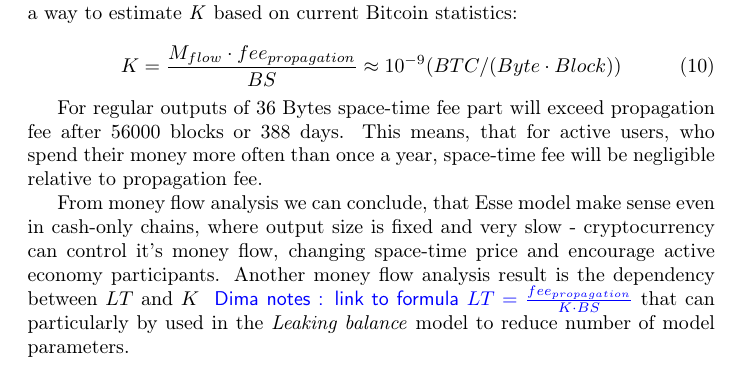
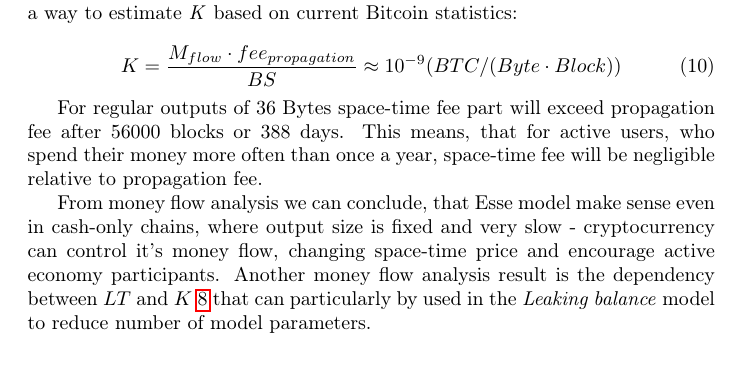
Before and after one commit to ergoplatform/spacefees, a LaTeX document (main.tex): part of page 5 of 9, cut so that both start at the same text. Compiled offline with pdfLaTeX.

Commit message:
Notes fixes

```diff
--- a/main.tex
+++ b/main.tex
@@ -217,7 +218,8 @@ K={M_{flow} \cdot fee_{propagation} \over BS} \approx {10^{-9}}{(BTC / (Byte \cd
 
 For regular outputs of 36 Bytes space-time fee part will exceed propagation fee after 56000 blocks or 388 days. This means, that for active users, who spend their money more often than once a year, space-time fee will be negligible relative to propagation fee.
 
-From money flow analysis we can conclude, that \esse{} model make sense even in cash-only chains, where output size is fixed and very slow - cryptocurrency can control it's money flow, changing space-time price and encourage active economy participants. Another money flow analysis result is the dependency between $LT$ and $K$ \dnote{link to formula $LT={fee_{propagation} \over K \cdot BS}$} that can particularly by used in the \textit{Leaking balance} model to reduce number of model parameters.
+From money flow analysis we can conclude, that \esse{} model make sense even in cash-only chains, where output size is fixed and very slow - cryptocurrency can control it's money flow, changing space-time price and encourage active economy participants. Another money flow analysis result is the dependency between $LT$ and $K$ \ref{eq:ltmean}
+ that can particularly by used in the \textit{Leaking balance} model to reduce number of model parameters.
 
 %Considering total $1.6\cdot10^7$ of Bitcois in c circulation, we can conclude, that user should pay for about $6\cdot10^{-17}$ of total supply every block for every byte in output.
 
```
Also changed, not shown: main.tex (5 more changed lines).
